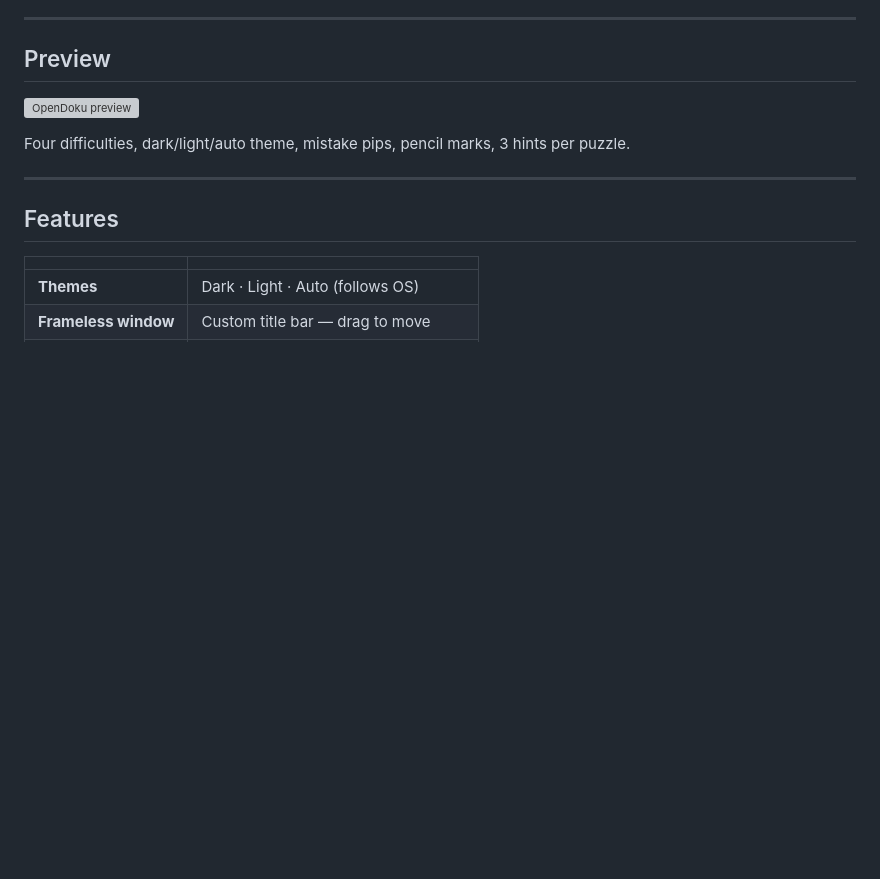
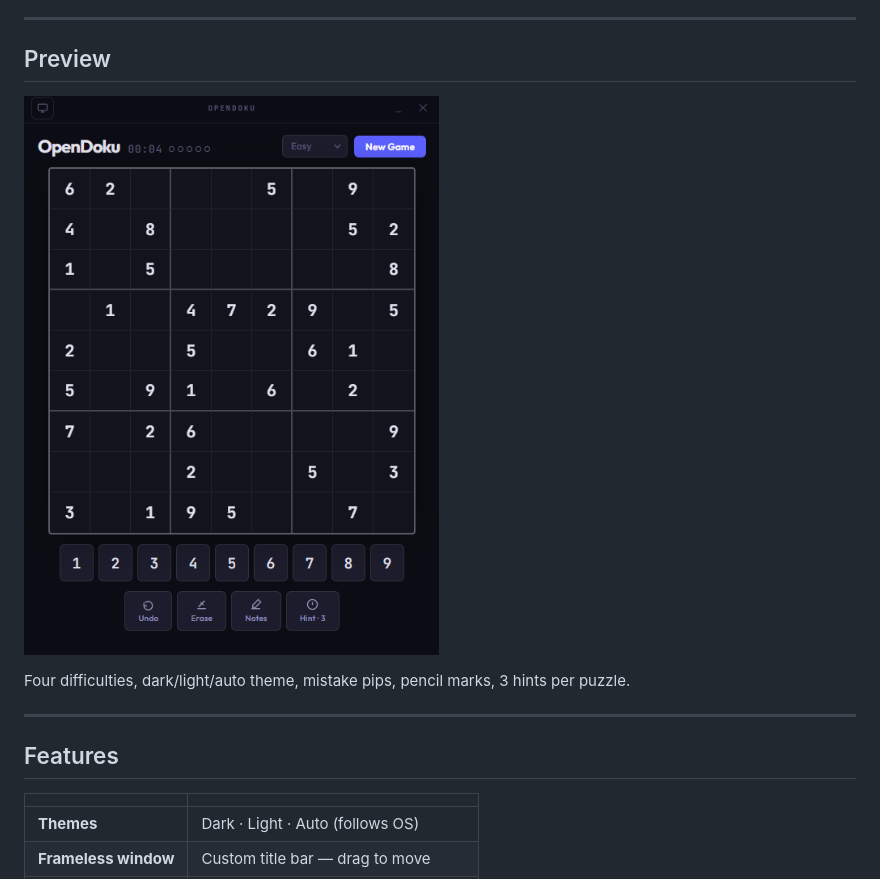
Before and after one commit to mietek64/OpenDoku, a Markdown page: README.md, the part around the change. GitHub-like rendering; blank space fills up the shorter version; grey boxes are pictures that could not be loaded.

```diff
--- a/README.md
+++ b/README.md
@@ -9,7 +9,7 @@ Frameless window, three themes, mistake limits, auto-save — no ads, no account
 
 ## Preview
 
-![OpenDoku preview](preview.png)
+![OpenDoku preview](Preview.png)
 
 Four difficulties, dark/light/auto theme, mistake pips, pencil marks, 3 hints per puzzle.
 
```
